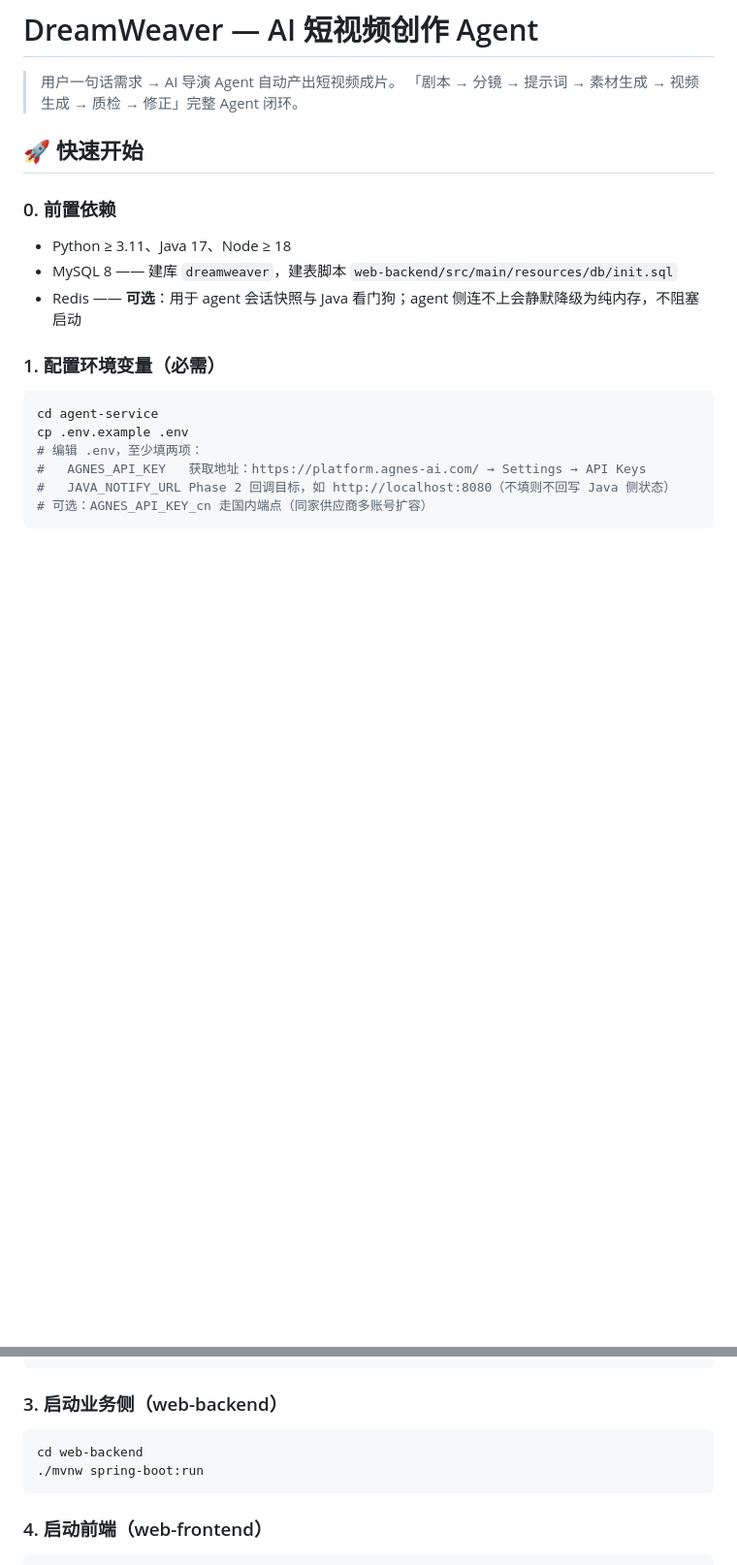
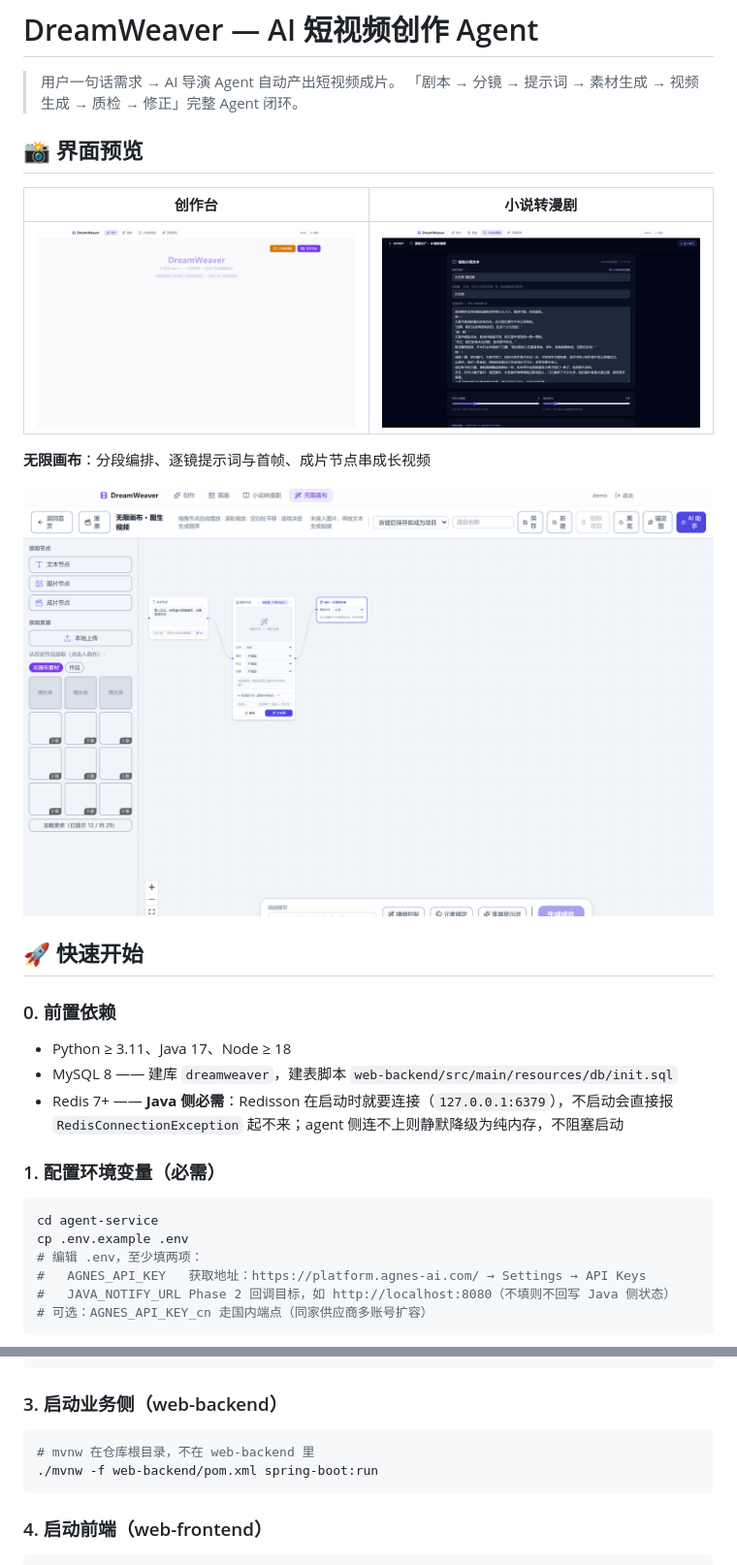
Before and after one commit to ayt-s/DreamWeaver, a Markdown page: README.md, 2 parts joined by grey strips. Shown at 97% size. GitHub-like rendering; pictures changed too: docs/images/01-create.png (added), docs/images/03-canvas.png (added), docs/images/04-novel.png (added); blank space fills up the shorter version.

Commit message:
docs(readme): 补界面预览截图，并修正实测发现的启动说明（Redis 为 Java 侧必需、mvnw 在仓库根）

````diff
--- a/README.md
+++ b/README.md
@@ -2,6 +2,16 @@
 
 > 用户一句话需求 → AI 导演 Agent 自动产出短视频成片。
 > 「剧本 → 分镜 → 提示词 → 素材生成 → 视频生成 → 质检 → 修正」完整 Agent 闭环。
+
+## 📸 界面预览
+
+| 创作台 | 小说转漫剧 |
+|---|---|
+| ![创作台](docs/images/01-create.png) | ![小说转漫剧](docs/images/04-novel.png) |
+
+**无限画布**：分段编排、逐镜提示词与首帧、成片节点串成长视频
+
+![无限画布](docs/images/03-canvas.png)
 
 ## 🚀 快速开始
 
@@ -9,7 +19,7 @@
 
 - Python ≥ 3.11、Java 17、Node ≥ 18
 - MySQL 8 —— 建库 `dreamweaver`，建表脚本 `web-backend/src/main/resources/db/init.sql`
-- Redis —— **可选**：用于 agent 会话快照与 Java 看门狗；agent 侧连不上会静默降级为纯内存，不阻塞启动
+- Redis 7+ —— **Java 侧必需**：Redisson 在启动时就要连接（`127.0.0.1:6379`），不启动会直接报 `RedisConnectionException` 起不来；agent 侧连不上则静默降级为纯内存，不阻塞启动
 
 ### 1. 配置环境变量（必需）
 
@@ -35,8 +45,8 @@ uvicorn app.main:app --reload --port 8000
 ### 3. 启动业务侧（web-backend）
 
 ```bash
-cd web-backend
-./mvnw spring-boot:run
+# mvnw 在仓库根目录，不在 web-backend 里
+./mvnw -f web-backend/pom.xml spring-boot:run
 ```
 
 ### 4. 启动前端（web-frontend）
````
